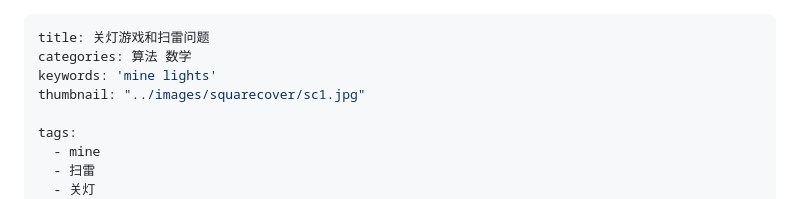
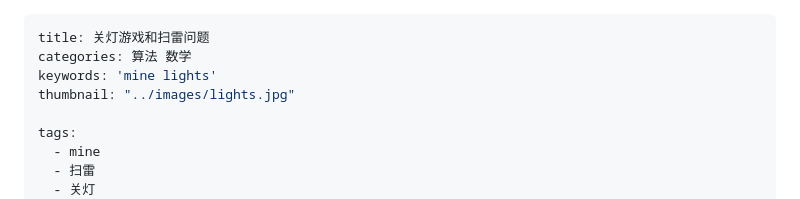
Before and after one commit to emathgroup/selectedTopics, a Markdown page: content/posts/mine-and-lights.md, the part around the change. Rendered like a GitHub page.

Commit message:
change icon

```diff
--- a/content/posts/mine-and-lights.md
+++ b/content/posts/mine-and-lights.md
@@ -2,7 +2,7 @@
 title: 关灯游戏和扫雷问题
 categories: 算法 数学
 keywords: 'mine lights'
-thumbnail: "../images/squarecover/sc1.jpg"
+thumbnail: "../images/lights.jpg"
 
 tags:
   - mine
```
Also changed, not shown: content/images/lights.jpg (added).
